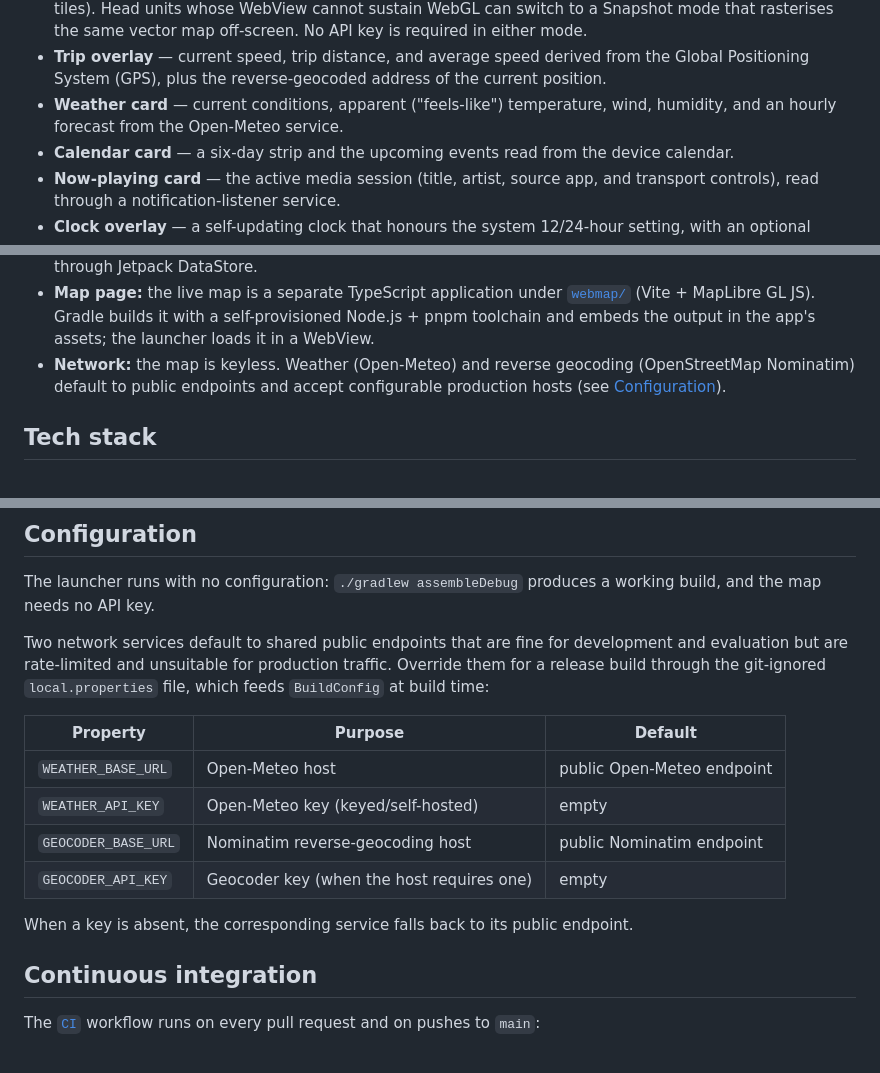
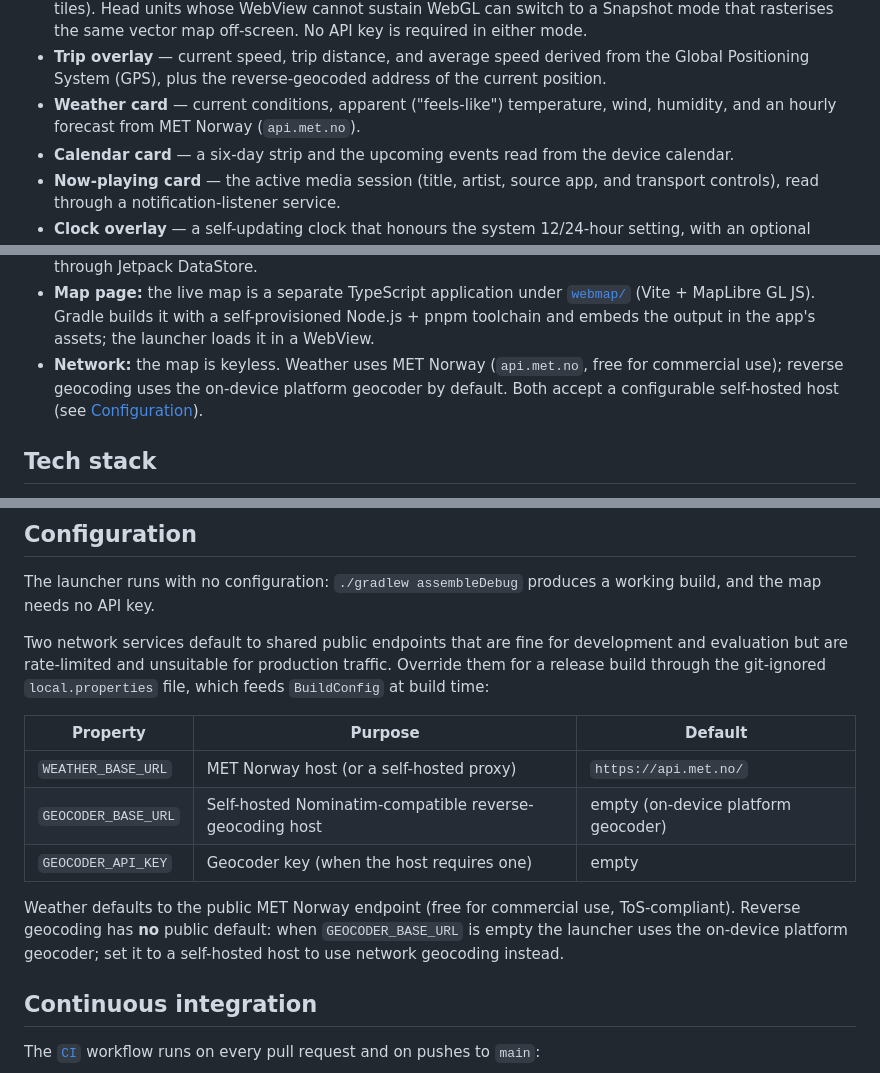
Before and after one commit to seijikohara/femto-car-launcher, a Markdown page: README.md, 3 parts joined by grey strips. Rendered like a GitHub page.

Commit message:
docs: correct weather/geocoder endpoint references (#180)
The README and the permission audit log still described the old network
services after the free-launch switch. Align them with the shipped defaults:
weather is MET Norway (api.met.no), and reverse geocoding defaults to the
on-device platform geocoder (GEOCODER_BASE_URL empty; no public default).
Also drop the WEATHER_API_KEY row — that BuildConfig field no longer exists.

```diff
--- a/README.md
+++ b/README.md
@@ -44,8 +44,8 @@ The home screen is a fixed dashboard rather than a scrolling grid of apps.
   derived from the Global Positioning System (GPS), plus the
   reverse-geocoded address of the current position.
 - **Weather card** — current conditions, apparent ("feels-like")
-  temperature, wind, humidity, and an hourly forecast from the Open-Meteo
-  service.
+  temperature, wind, humidity, and an hourly forecast from MET Norway
+  (`api.met.no`).
 - **Calendar card** — a six-day strip and the upcoming events read from the
   device calendar.
 - **Now-playing card** — the active media session (title, artist, source
@@ -108,9 +108,10 @@ sideloading on the head unit.
   [`webmap/`](webmap/) (Vite + MapLibre GL JS). Gradle builds it with a
   self-provisioned Node.js + pnpm toolchain and embeds the output in the
   app's assets; the launcher loads it in a WebView.
-- **Network:** the map is keyless. Weather (Open-Meteo) and reverse
-  geocoding (OpenStreetMap Nominatim) default to public endpoints and
-  accept configurable production hosts (see [Configuration](#configuration)).
+- **Network:** the map is keyless. Weather uses MET Norway
+  (`api.met.no`, free for commercial use); reverse geocoding uses the
+  on-device platform geocoder by default. Both accept a configurable
+  self-hosted host (see [Configuration](#configuration)).
 
 ## Tech stack
 
@@ -183,13 +184,14 @@ production traffic. Override them for a release build through the git-ignored
 
 | Property | Purpose | Default |
 | --- | --- | --- |
-| `WEATHER_BASE_URL` | Open-Meteo host | public Open-Meteo endpoint |
-| `WEATHER_API_KEY` | Open-Meteo key (keyed/self-hosted) | empty |
-| `GEOCODER_BASE_URL` | Nominatim reverse-geocoding host | public Nominatim endpoint |
+| `WEATHER_BASE_URL` | MET Norway host (or a self-hosted proxy) | `https://api.met.no/` |
+| `GEOCODER_BASE_URL` | Self-hosted Nominatim-compatible reverse-geocoding host | empty (on-device platform geocoder) |
 | `GEOCODER_API_KEY` | Geocoder key (when the host requires one) | empty |
 
-When a key is absent, the corresponding service falls back to its public
-endpoint.
+Weather defaults to the public MET Norway endpoint (free for commercial use,
+ToS-compliant). Reverse geocoding has **no** public default: when
+`GEOCODER_BASE_URL` is empty the launcher uses the on-device platform geocoder;
+set it to a self-hosted host to use network geocoding instead.
 
 ## Continuous integration
 
```
Also changed, not shown: .claude/rules/permissions.md (+1 -1 lines).
